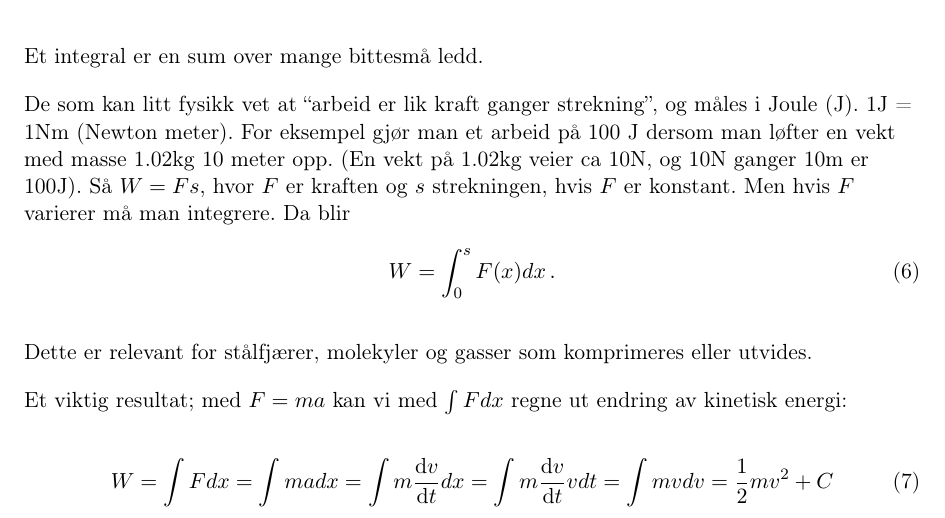
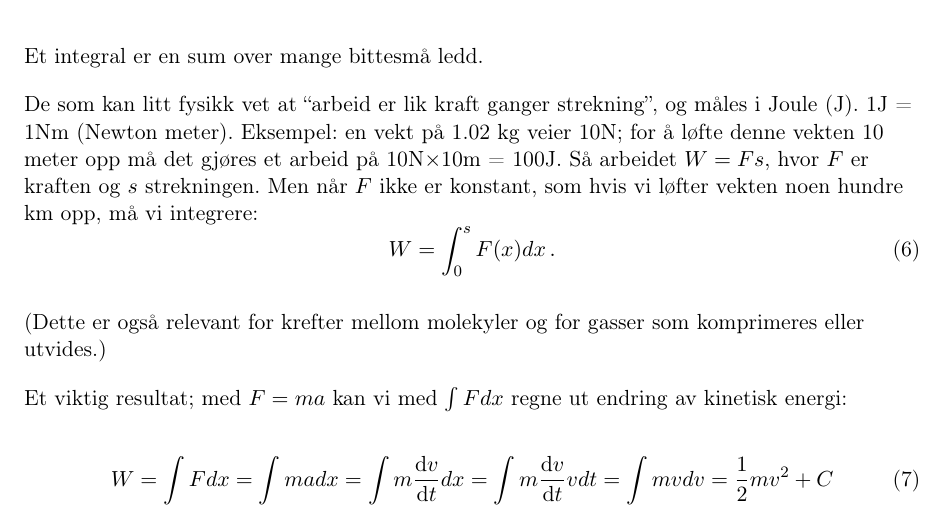
Before and after one commit to larsmolstad/undervisning, a LaTeX document (matte_forkunnskaper.tex): part of page 6 of 7, cut so that both start at the same text. Compiled offline with pdfLaTeX.

Commit message:
Endret tekst om krefter

```diff
--- a/matte_forkunnskaper.tex
+++ b/matte_forkunnskaper.tex
@@ -249,13 +249,13 @@ Dvs egentlig bør jeg skrive:
 \section{Integraler}
 Et integral er en sum over mange bittesmå ledd.
 
-De som kan litt fysikk vet at ``arbeid er lik kraft ganger strekning'', og måles i Joule (J). 1J = 1Nm (Newton meter). For eksempel gjør man et arbeid på 100 J dersom man løfter en vekt med masse 1.02kg 10 meter opp. (En vekt på 1.02kg veier ca 10N, og 10N ganger 10m er 100J). Så $W=Fs$, hvor $F$ er kraften og $s$ strekningen, hvis $F$ er konstant. Men hvis $F$ varierer må man integrere. Da blir
+De som kan litt fysikk vet at ``arbeid er lik kraft ganger strekning'', og måles i Joule (J). 1J = 1Nm (Newton meter). Eksempel: en vekt på 1.02 kg veier 10N; for å løfte denne vekten 10 meter opp må det gjøres et arbeid på 10N$\times$10m = 100J. Så arbeidet $W=Fs$, hvor $F$ er kraften og $s$ strekningen. Men når $F$ ikke er konstant, som hvis vi løfter vekten noen hundre km opp, må vi integrere:
 \begin{equation}
 \label{eq:17}
 W=\int_0^s F(x) dx\,.
 \end{equation}
 
-Dette er relevant for stålfjærer, molekyler og gasser som komprimeres eller utvides.
+(Dette er også relevant for krefter mellom molekyler og for gasser som komprimeres eller utvides.)
 
 
 
```
Also changed, not shown: matte_forkunnskaper.pdf.
